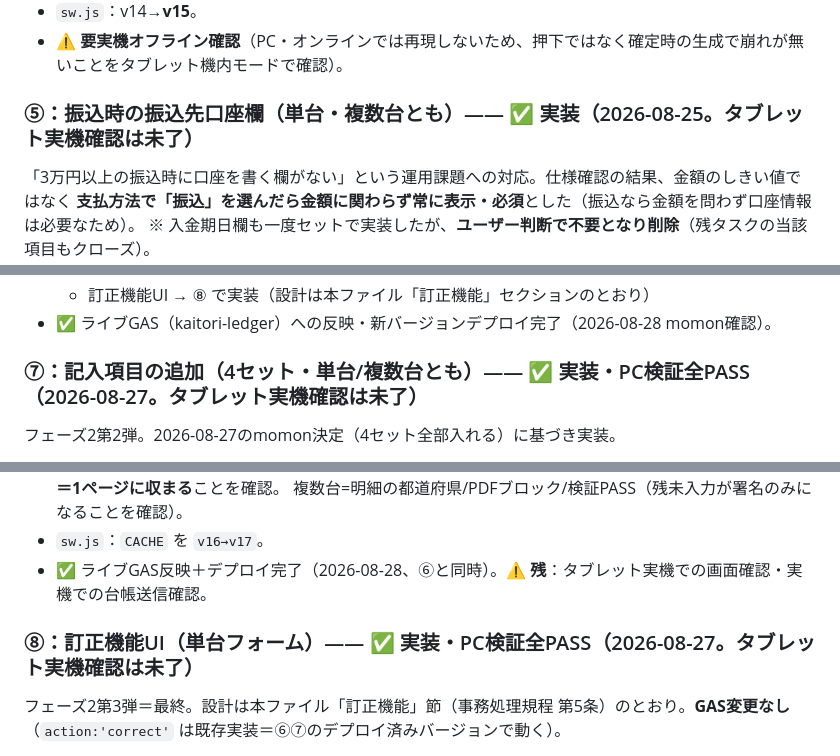
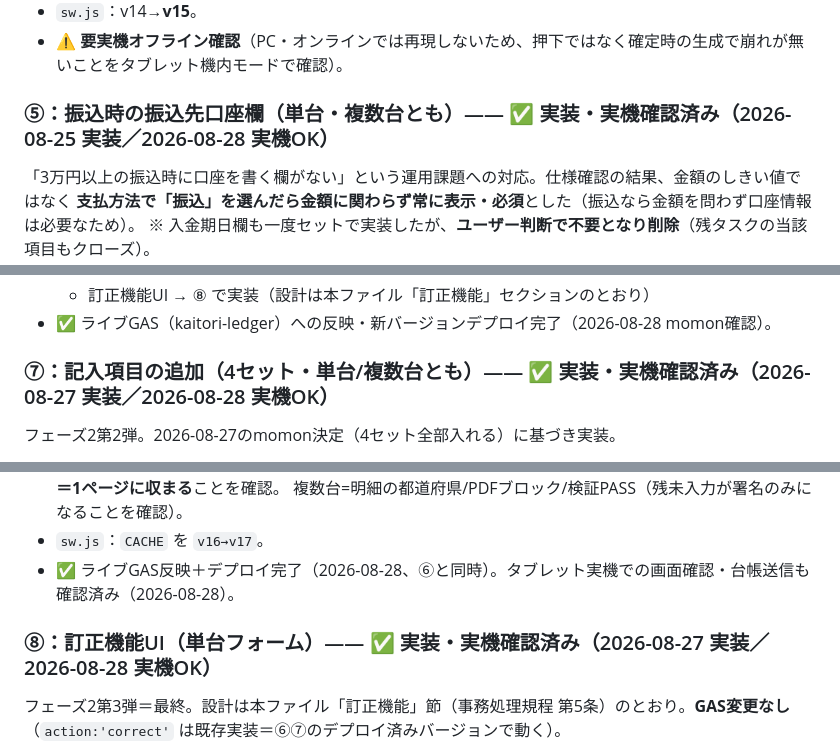
Before and after one commit to wilier300227-oss/meguri-cycle, a Markdown page: kaitori/HANDOFF.md, 3 parts joined by grey strips. Rendered like a GitHub page.

Commit message:
kaitori: HANDOFF更新＝⑤⑦⑧のタブレット実機確認完了を記録（2026-08-28）

```diff
--- a/kaitori/HANDOFF.md
+++ b/kaitori/HANDOFF.md
@@ -246,7 +246,7 @@ GASを新規プロジェクトとしてデプロイ済み、実機で 署名→
 - `sw.js`：v14→**v15**。
 - ⚠ **要実機オフライン確認**（PC・オンラインでは再現しないため、押下ではなく確定時の生成で崩れが無いことをタブレット機内モードで確認）。
 
-### ⑤：振込時の振込先口座欄（単台・複数台とも）—— ✅ 実装（2026-08-25。タブレット実機確認は未了）
+### ⑤：振込時の振込先口座欄（単台・複数台とも）—— ✅ 実装・実機確認済み（2026-08-25 実装／2026-08-28 実機OK）
 「3万円以上の振込時に口座を書く欄がない」という運用課題への対応。仕様確認の結果、金額のしきい値ではなく
 **支払方法で「振込」を選んだら金額に関わらず常に表示・必須**とした（振込なら金額を問わず口座情報は必要なため）。
 ※ 入金期日欄も一度セットで実装したが、**ユーザー判断で不要となり削除**（残タスクの当該項目もクローズ）。
@@ -292,7 +292,7 @@ GASを新規プロジェクトとしてデプロイ済み、実機で 署名→
   - 訂正機能UI → ⑧ で実装（設計は本ファイル「訂正機能」セクションのとおり）
 - ✅ ライブGAS（kaitori-ledger）への反映・新バージョンデプロイ完了（2026-08-28 momon確認）。
 
-### ⑦：記入項目の追加（4セット・単台/複数台とも）—— ✅ 実装・PC検証全PASS（2026-08-27。タブレット実機確認は未了）
+### ⑦：記入項目の追加（4セット・単台/複数台とも）—— ✅ 実装・実機確認済み（2026-08-27 実装／2026-08-28 実機OK）
 フェーズ2第2弾。2026-08-27のmomon決定（4セット全部入れる）に基づき実装。
 - **フリガナ**：相手方氏名の下に必須欄（`#pNameKana`）。PDFは「氏名（フリガナ）」で1行に統合。台帳カラム「相手方フリガナ」。
 - **引渡方法＋出張費受領**：取引情報に「引渡方法」（出張/持込・既定=出張）。出張のときだけ出張費欄（既定0円）、
@@ -313,9 +313,9 @@ GASを新規プロジェクトとしてデプロイ済み、実機で 署名→
   **最悪ケース（振込＋出張費＋名義人本人以外）でもA4シート実コンテンツ1079px＜1123px＝1ページに収まる**ことを確認。
   複数台=明細の都道府県/PDFブロック/検証PASS（残未入力が署名のみになることを確認）。
 - `sw.js`：`CACHE` を `v16→v17`。
-- ✅ ライブGAS反映＋デプロイ完了（2026-08-28、⑥と同時）。⚠ **残**：タブレット実機での画面確認・実機での台帳送信確認。
+- ✅ ライブGAS反映＋デプロイ完了（2026-08-28、⑥と同時）。タブレット実機での画面確認・台帳送信も確認済み（2026-08-28）。
 
-### ⑧：訂正機能UI（単台フォーム）—— ✅ 実装・PC検証全PASS（2026-08-27。タブレット実機確認は未了）
+### ⑧：訂正機能UI（単台フォーム）—— ✅ 実装・実機確認済み（2026-08-27 実装／2026-08-28 実機OK）
 フェーズ2第3弾＝最終。設計は本ファイル「訂正機能」節（事務処理規程 第5条）のとおり。**GAS変更なし**
 （`action:'correct'` は既存実装＝⑥⑦のデプロイ済みバージョンで動く）。
 - **入口**：タイトル長押し→「⚙ 台帳連携の設定」内の「✏ 訂正モードを開始」（事業者専用・お客さまからは見えない）。
```
Also changed, not shown: other parts of kaitori/HANDOFF.md (+1 -1 lines).
